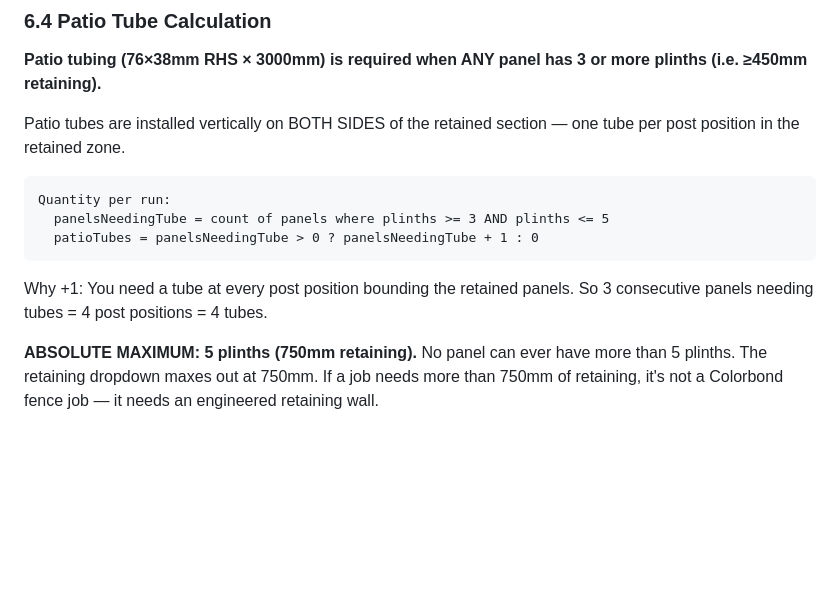
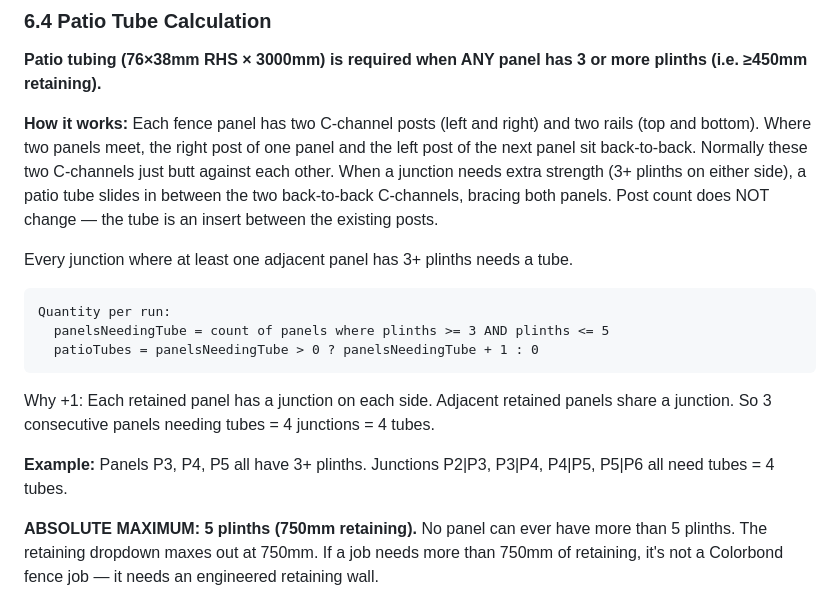
Before and after one commit to marninms98-dotcom/fence-designer, a Markdown page: SPEC.md, the part around the change. Drawn GitHub-style; blank space fills up the shorter version.

Commit message:
Enhance patio tube section with installation details
Added detailed explanation for patio tube installation and calculation, including examples and critical limits.

````diff
--- a/SPEC.md
+++ b/SPEC.md
@@ -473,7 +473,9 @@ For post at position i (between panel i-1 and panel i):
 
 **Patio tubing (76×38mm RHS × 3000mm) is required when ANY panel has 3 or more plinths (i.e. ≥450mm retaining).**
 
-Patio tubes are installed vertically on BOTH SIDES of the retained section — one tube per post position in the retained zone.
+**How it works:** Each fence panel has two C-channel posts (left and right) and two rails (top and bottom). Where two panels meet, the right post of one panel and the left post of the next panel sit back-to-back. Normally these two C-channels just butt against each other. When a junction needs extra strength (3+ plinths on either side), a patio tube slides in between the two back-to-back C-channels, bracing both panels. Post count does NOT change — the tube is an insert between the existing posts.
+
+Every junction where at least one adjacent panel has 3+ plinths needs a tube.
 
 ```
 Quantity per run:
@@ -481,7 +483,9 @@ Quantity per run:
   patioTubes = panelsNeedingTube > 0 ? panelsNeedingTube + 1 : 0
 ```
 
-Why +1: You need a tube at every post position bounding the retained panels. So 3 consecutive panels needing tubes = 4 post positions = 4 tubes.
+Why +1: Each retained panel has a junction on each side. Adjacent retained panels share a junction. So 3 consecutive panels needing tubes = 4 junctions = 4 tubes.
+
+**Example:** Panels P3, P4, P5 all have 3+ plinths. Junctions P2|P3, P3|P4, P4|P5, P5|P6 all need tubes = 4 tubes.
 
 **ABSOLUTE MAXIMUM: 5 plinths (750mm retaining).** No panel can ever have more than 5 plinths. The retaining dropdown maxes out at 750mm. If a job needs more than 750mm of retaining, it's not a Colorbond fence job — it needs an engineered retaining wall.
 
````
